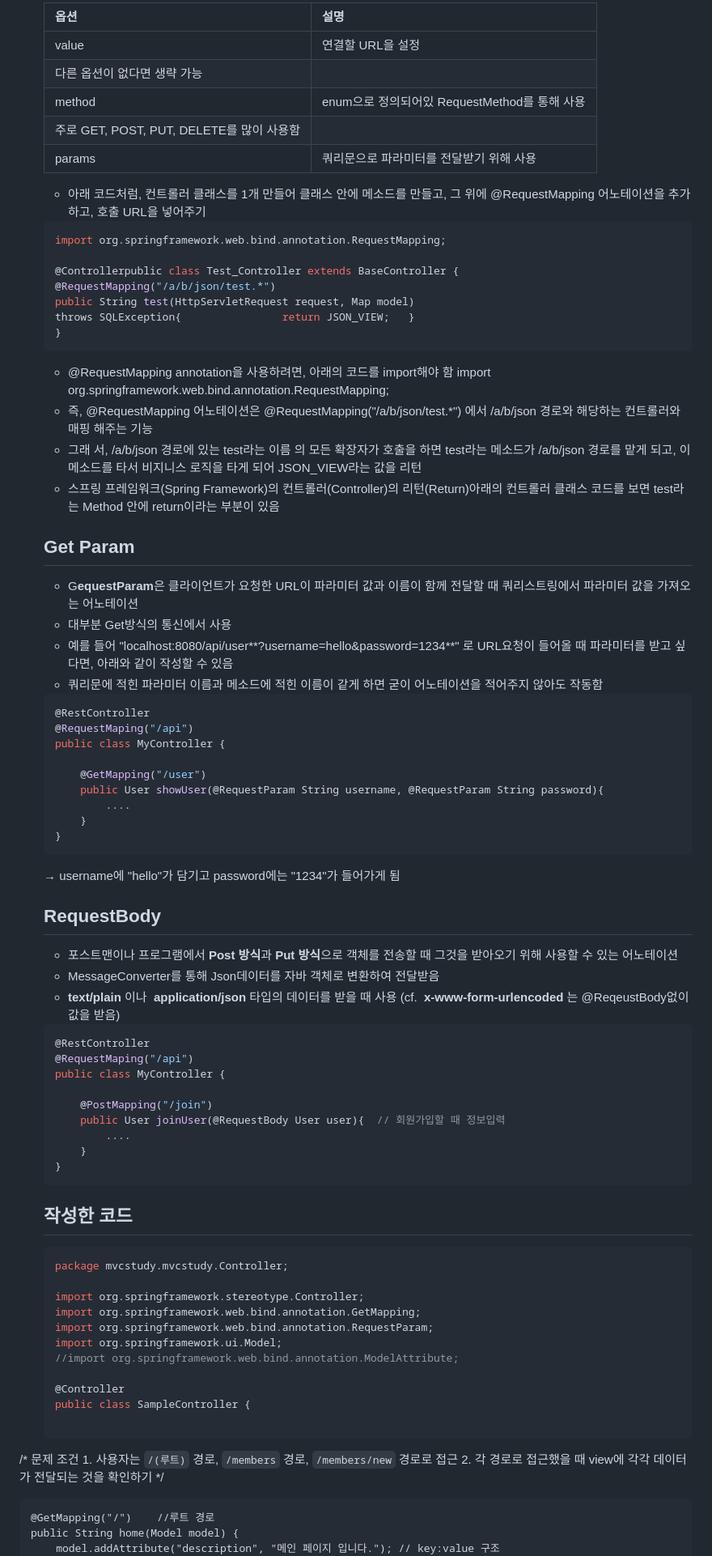
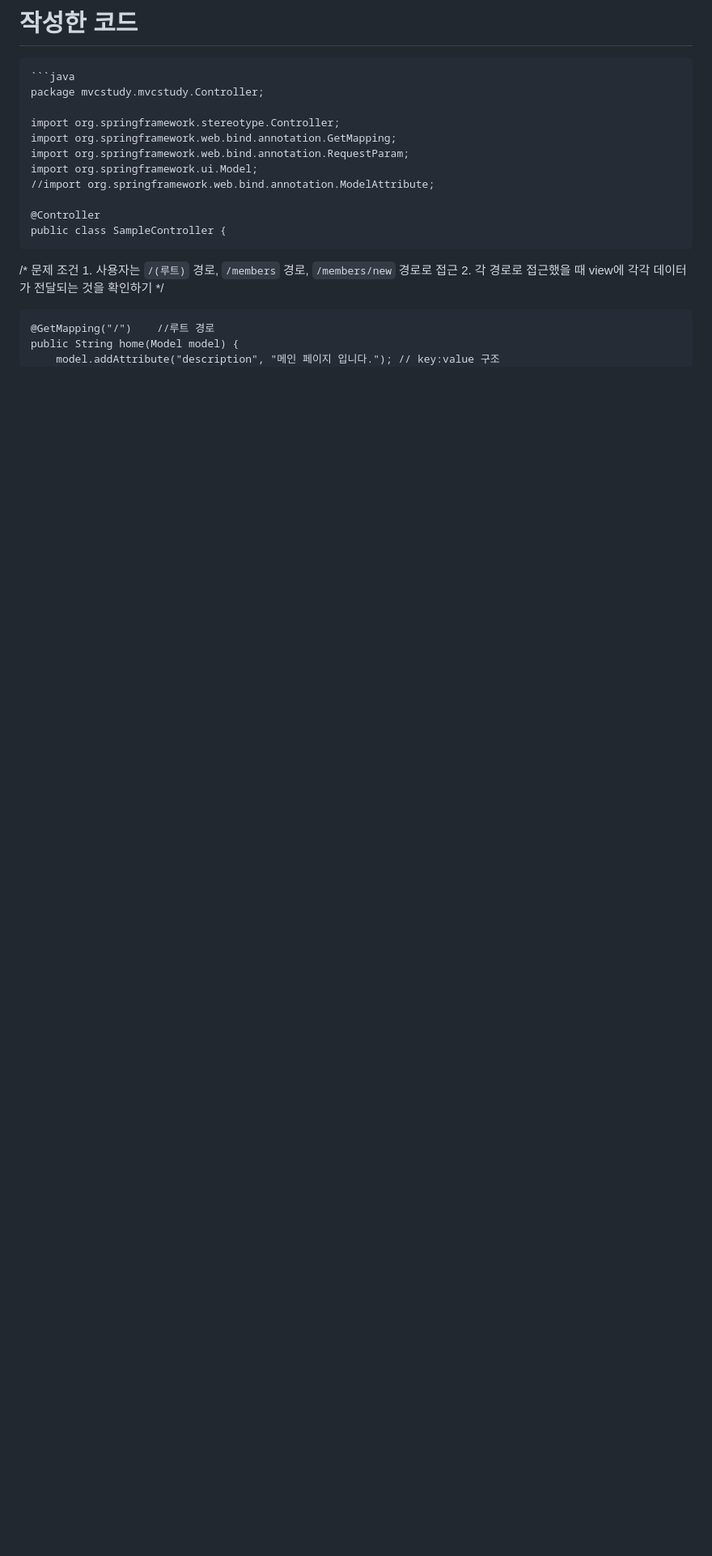
Before and after one commit to GDSC-Ewha-5th/GDSC-Server-5th, a Markdown page: 이예지_3주차_과제.md, the part around the change printed below. Shown: that part at 81% size. Drawn GitHub-style; blank space fills up the shorter version.

Commit message:
Add files via upload
last version

````diff
--- a/이예지_3주차_과제.md
+++ b/이예지_3주차_과제.md
@@ -37,72 +6,6 @@ class Test_Controller extends BaseController {	}
 
 
-    | 옵션 | 설명 |
-    | --- | --- |
-    | value | 연결할 URL을 설정
-    다른 옵션이 없다면 생략 가능 |
-    | method | enum으로 정의되어있 RequestMethod를 통해 사용
-    주로 GET, POST, PUT, DELETE를 많이 사용함 |
-    | params | 쿼리문으로 파라미터를 전달받기 위해 사용 |
-    - 아래 코드처럼, 컨트롤러 클래스를 1개 만들어 클래스 안에 메소드를 만들고, 그 위에 @RequestMapping 어노테이션을 추가하고, 호출 URL을 넣어주기
-
-    ```java
-    import org.springframework.web.bind.annotation.RequestMapping;
-
-    @Controllerpublic class Test_Controller extends BaseController {
-    @RequestMapping("/a/b/json/test.*")
-    public String test(HttpServletRequest request, Map model)
-    throws SQLException{				return JSON_VIEW;	}
-    }
-    ```
-
-    - @RequestMapping annotation을 사용하려면, 아래의 코드를 import해야 함
-    import org.springframework.web.bind.annotation.RequestMapping;
-    - 즉, @RequestMapping 어노테이션은 @RequestMapping("/a/b/json/test.*") 에서 /a/b/json 경로와 해당하는 컨트롤러와 매핑 해주는 기능
-    - 그래 서, /a/b/json 경로에 있는 test라는 이름   의 모든 확장자가 호출을 하면 test라는 메소드가 /a/b/json 경로를 맡게 되고, 이 메소드를 타서 비지니스 로직을 타게 되어 JSON_VIEW라는 값을 리턴
-    - 스프링 프레임워크(Spring Framework)의 컨트롤러(Controller)의 리턴(Return)아래의 컨트롤러 클래스 코드를 보면 test라는 Method 안에 return이라는 부분이 있음
-
-    ## Get Param
-
-    - G**equestParam**은 클라이언트가 요청한 URL이 파라미터 값과 이름이 함께 전달할 때 쿼리스트링에서 파라미터 값을 가져오는 어노테이션
-    - 대부분 Get방식의 통신에서 사용
-    - 예를 들어 "localhost:8080/api/user**?username=hello&password=1234**" 로 URL요청이 들어올 때 파라미터를 받고 싶다면, 아래와 같이 작성할 수 있음
-    - 쿼리문에 적힌 파라미터 이름과 메소드에 적힌 이름이 같게 하면 굳이 어노테이션을 적어주지 않아도 작동함
-
-    ```java
-    @RestController
-    @RequestMaping("/api")
-    public class MyController {
-
-        @GetMapping("/user")
-        public User showUser(@RequestParam String username, @RequestParam String password){
-            ....
-        }
-    }
-    ```
-
-    → username에 "hello"가 담기고 password에는 "1234"가 들어가게 됨
-
-
-    ## RequestBody
-
-    - 포스트맨이나 프로그램에서 **Post 방식**과 **Put 방식**으로 객체를 전송할 때 그것을 받아오기 위해 사용할 수 있는 어노테이션
-    - MessageConverter를 통해 Json데이터를 자바 객체로 변환하여 전달받음
-    - **text/plain** 이나  **application/json** 타입의 데이터를 받을 때 사용
-    (cf.  **x-www-form-urlencoded** 는 @ReqeustBody없이 값을 받음)
-
-    ```java
-    @RestController
-    @RequestMaping("/api")
-    public class MyController {
-
-        @PostMapping("/join")
-        public User joinUser(@RequestBody User user){  // 회원가입할 때 정보입력
-            ....
-        }
-    }
-    ```
-
-    ## 작성한 코드
+# 작성한 코드
     ```java
     package mvcstudy.mvcstudy.Controller;
 
````
Also changed, not shown: other parts of 이예지_3주차_과제.md (+3 -34 lines).
